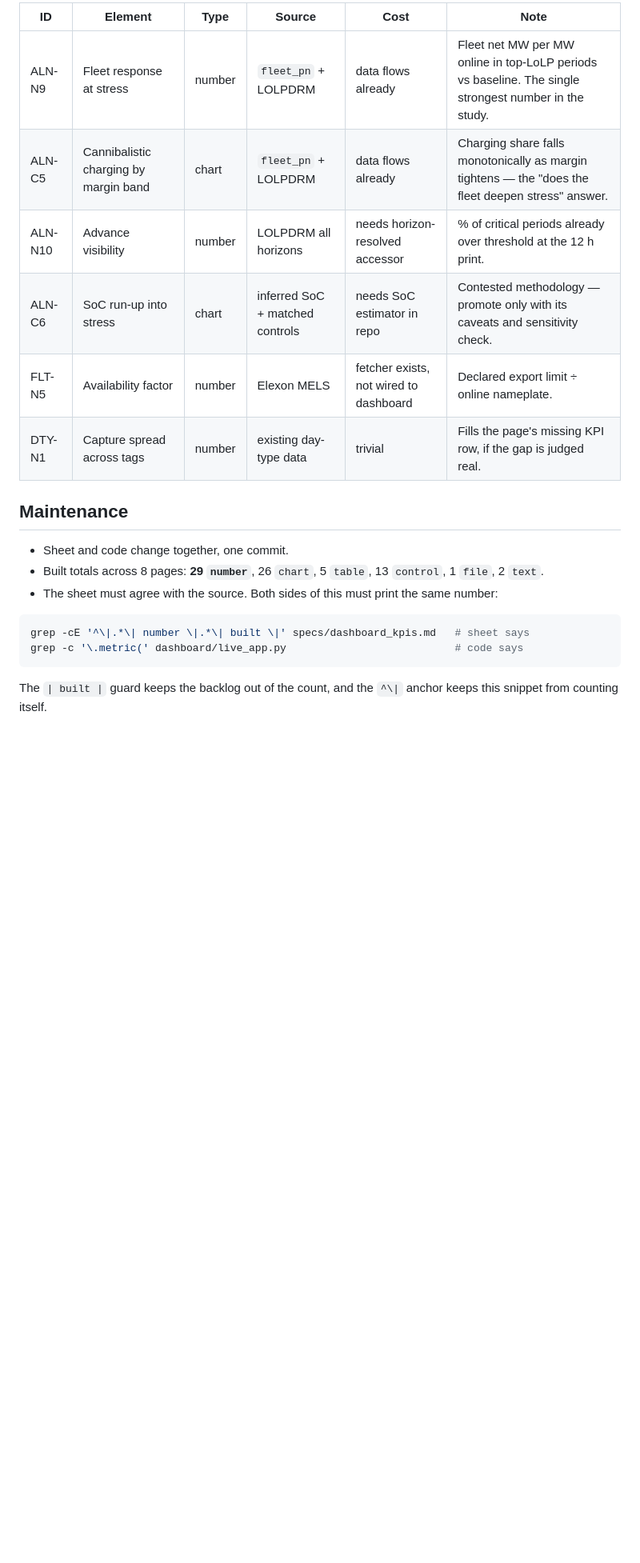
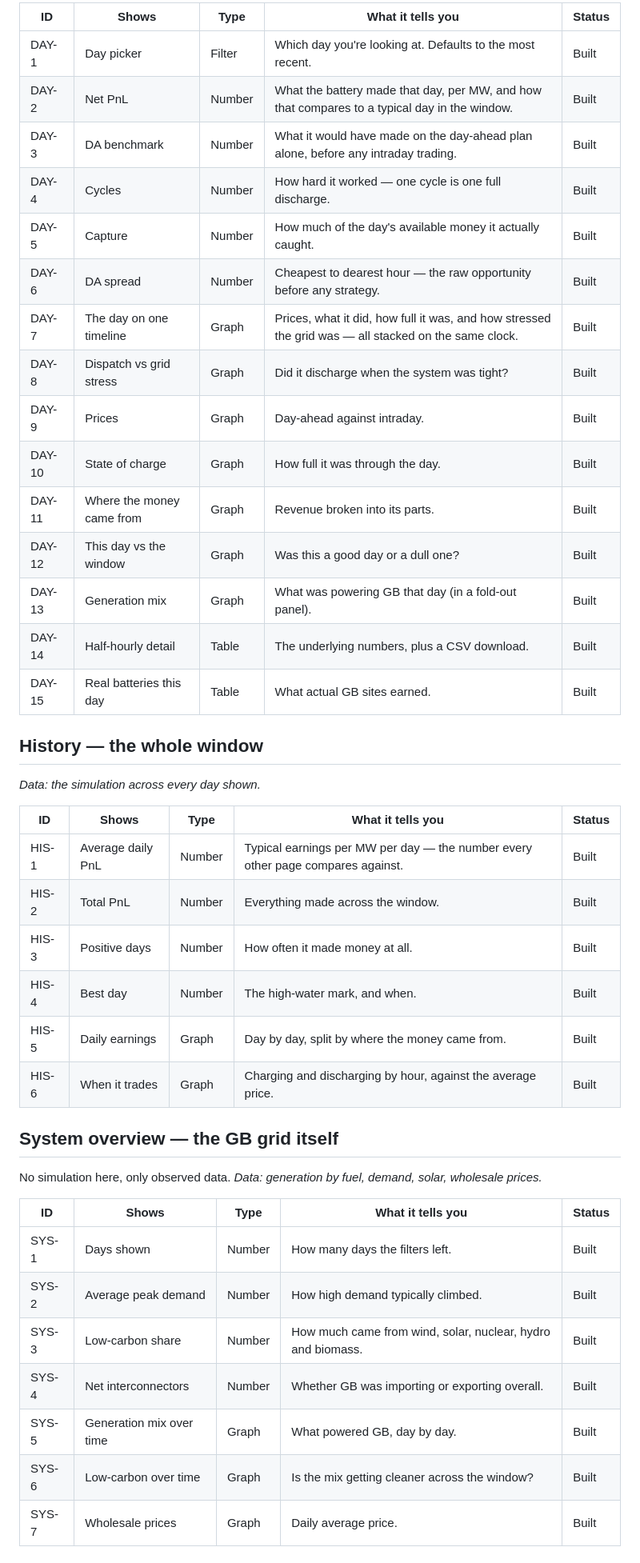
Before and after one commit to shaw029/power-trading, a Markdown page: specs/dashboard_kpis.md, the part around one of its changes. Shown at 80% size. Drawn GitHub-style; blank space fills up the shorter version.

````diff
--- a/specs/dashboard_kpis.md
+++ b/specs/dashboard_kpis.md
@@ -178,23 +40,47 @@ over 2023-10 → 2026-08. Nothing here is committed to; the point is that each r
 
-| ID | Element | Type | Source | Cost | Note |
-|---|---|---|---|---|---|
-| ALN-N9 | Fleet response at stress | number | `fleet_pn` + LOLPDRM | data flows already | Fleet net MW per MW online in top-LoLP periods vs baseline. The single strongest number in the study. |
-| ALN-C5 | Cannibalistic charging by margin band | chart | `fleet_pn` + LOLPDRM | data flows already | Charging share falls monotonically as margin tightens — the "does the fleet deepen stress" answer. |
-| ALN-N10 | Advance visibility | number | LOLPDRM all horizons | needs horizon-resolved accessor | % of critical periods already over threshold at the 12 h print. |
-| ALN-C6 | SoC run-up into stress | chart | inferred SoC + matched controls | needs SoC estimator in repo | Contested methodology — promote only with its caveats and sensitivity check. |
-| FLT-N5 | Availability factor | number | Elexon MELS | fetcher exists, not wired to dashboard | Declared export limit ÷ online nameplate. |
-| DTY-N1 | Capture spread across tags | number | existing day-type data | trivial | Fills the page's missing KPI row, if the gap is judged real. |
+| ID | Shows | Type | What it tells you | Status |
+|---|---|---|---|---|
+| DAY-1 | Day picker | Filter | Which day you're looking at. Defaults to the most recent. | Built |
+| DAY-2 | Net PnL | Number | What the battery made that day, per MW, and how that compares to a typical day in the window. | Built |
+| DAY-3 | DA benchmark | Number | What it would have made on the day-ahead plan alone, before any intraday trading. | Built |
+| DAY-4 | Cycles | Number | How hard it worked — one cycle is one full discharge. | Built |
+| DAY-5 | Capture | Number | How much of the day's available money it actually caught. | Built |
+| DAY-6 | DA spread | Number | Cheapest to dearest hour — the raw opportunity before any strategy. | Built |
+| DAY-7 | The day on one timeline | Graph | Prices, what it did, how full it was, and how stressed the grid was — all stacked on the same clock. | Built |
+| DAY-8 | Dispatch vs grid stress | Graph | Did it discharge when the system was tight? | Built |
+| DAY-9 | Prices | Graph | Day-ahead against intraday. | Built |
+| DAY-10 | State of charge | Graph | How full it was through the day. | Built |
+| DAY-11 | Where the money came from | Graph | Revenue broken into its parts. | Built |
+| DAY-12 | This day vs the window | Graph | Was this a good day or a dull one? | Built |
+| DAY-13 | Generation mix | Graph | What was powering GB that day (in a fold-out panel). | Built |
+| DAY-14 | Half-hourly detail | Table | The underlying numbers, plus a CSV download. | Built |
+| DAY-15 | Real batteries this day | Table | What actual GB sites earned. | Built |
 
-## Maintenance
+## History — the whole window
 
-- Sheet and code change together, one commit.
-- Built totals across 8 pages: **29 `number`**, 26 `chart`, 5 `table`, 13 `control`, 1 `file`, 2 `text`.
-- The sheet must agree with the source. Both sides of this must print the same number:
+*Data: the simulation across every day shown.*
 
-```bash
-grep -cE '^\|.*\| number \|.*\| built \|' specs/dashboard_kpis.md   # sheet says
-grep -c '\.metric(' dashboard/live_app.py                           # code says
-```
+| ID | Shows | Type | What it tells you | Status |
+|---|---|---|---|---|
+| HIS-1 | Average daily PnL | Number | Typical earnings per MW per day — the number every other page compares against. | Built |
+| HIS-2 | Total PnL | Number | Everything made across the window. | Built |
+| HIS-3 | Positive days | Number | How often it made money at all. | Built |
+| HIS-4 | Best day | Number | The high-water mark, and when. | Built |
+| HIS-5 | Daily earnings | Graph | Day by day, split by where the money came from. | Built |
+| HIS-6 | When it trades | Graph | Charging and discharging by hour, against the average price. | Built |
 
-  The `| built |` guard keeps the backlog out of the count, and the `^\|` anchor keeps this
-  snippet from counting itself.
+## System overview — the GB grid itself
+
+No simulation here, only observed data.
+*Data: generation by fuel, demand, solar, wholesale prices.*
+
+| ID | Shows | Type | What it tells you | Status |
+|---|---|---|---|---|
+| SYS-1 | Days shown | Number | How many days the filters left. | Built |
+| SYS-2 | Average peak demand | Number | How high demand typically climbed. | Built |
+| SYS-3 | Low-carbon share | Number | How much came from wind, solar, nuclear, hydro and biomass. | Built |
+| SYS-4 | Net interconnectors | Number | Whether GB was importing or exporting overall. | Built |
+| SYS-5 | Generation mix over time | Graph | What powered GB, day by day. | Built |
+| SYS-6 | Low-carbon over time | Graph | Is the mix getting cleaner across the window? | Built |
+| SYS-7 | Wholesale prices | Graph | Daily average price. | Built |
+
````
Also changed, not shown: other parts of specs/dashboard_kpis.md (+120 -162 lines).
